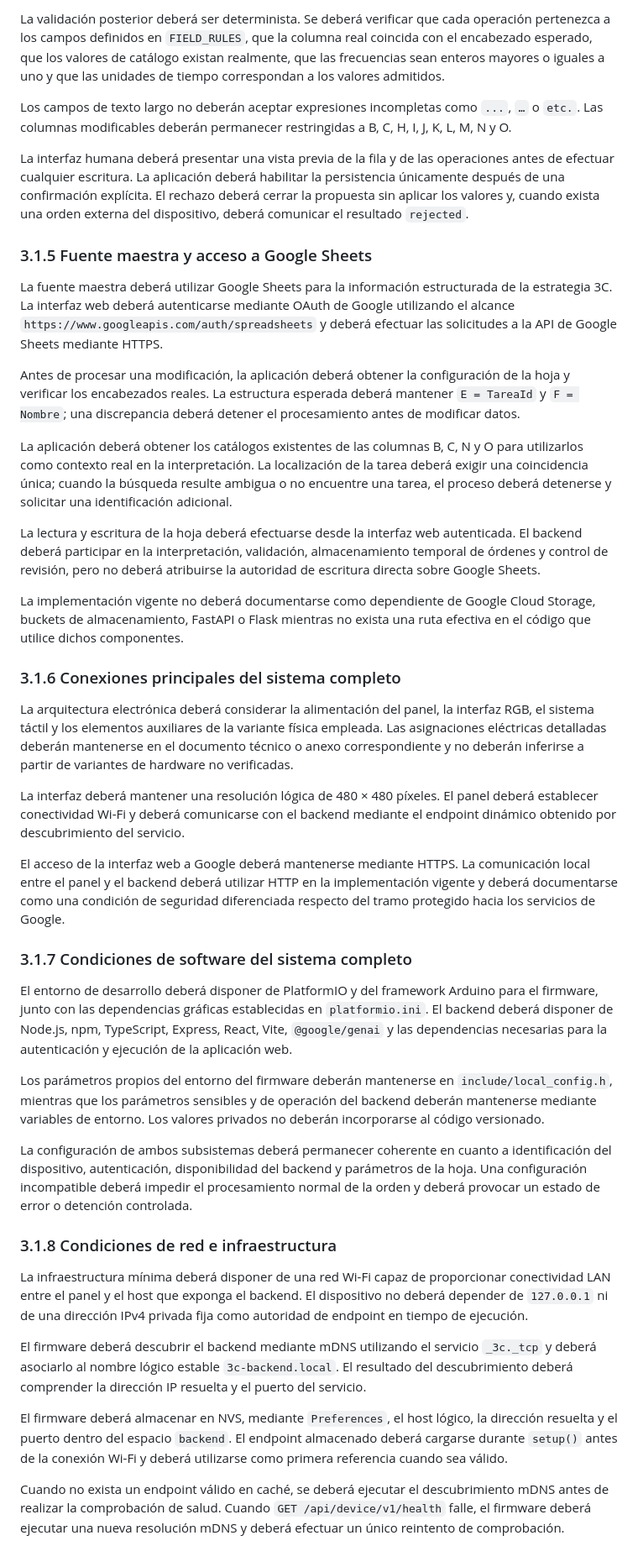
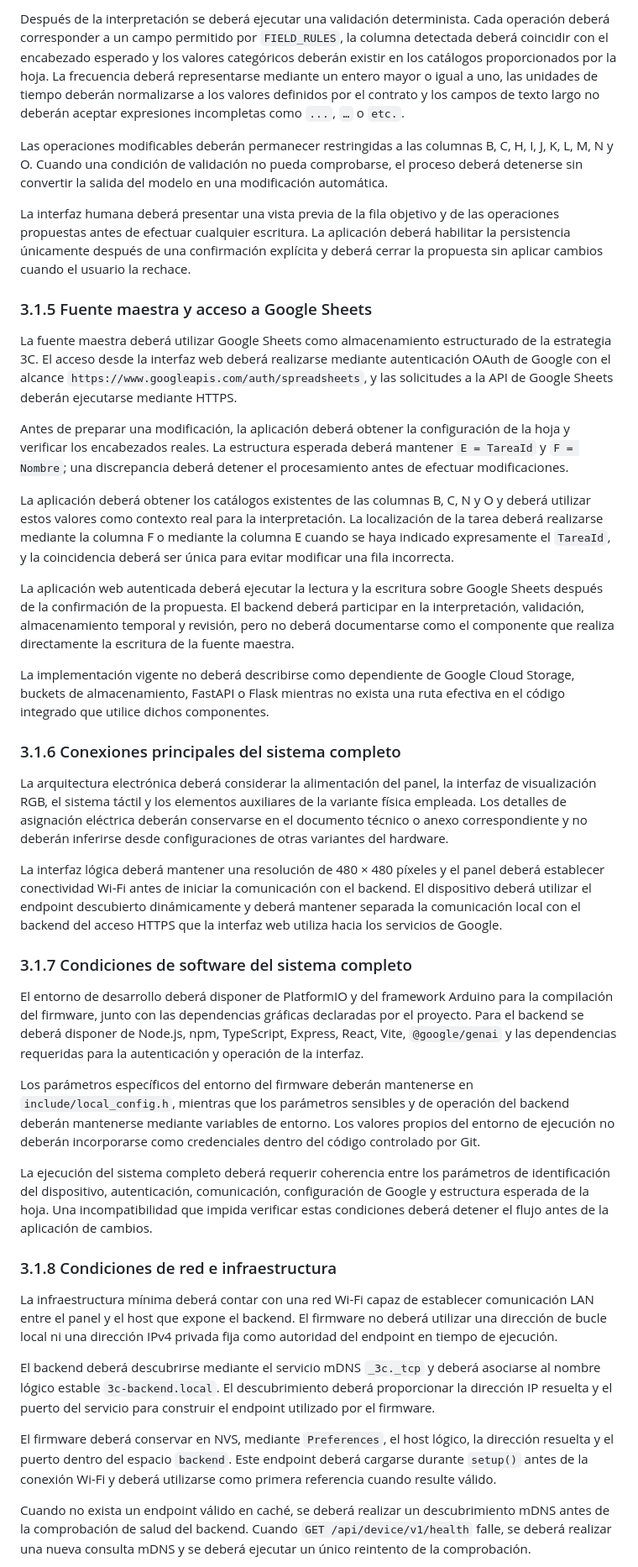
Before and after one commit to wpv10barza/esp32-firmware-backend-, a Markdown page: README.md, the part around one of its changes. Shown at 84% size. GitHub-like rendering.

```diff
--- a/README.md
+++ b/README.md
@@ -107,45 +101,43 @@ El contrato de salida deberá contener, como mínimo, `tarea_buscada`, `tarea_id
 
-La validación posterior deberá ser determinista. Se deberá verificar que cada operación pertenezca a los campos definidos en `FIELD_RULES`, que la columna real coincida con el encabezado esperado, que los valores de catálogo existan realmente, que las frecuencias sean enteros mayores o iguales a uno y que las unidades de tiempo correspondan a los valores admitidos.
+Después de la interpretación se deberá ejecutar una validación determinista. Cada operación deberá corresponder a un campo permitido por `FIELD_RULES`, la columna detectada deberá coincidir con el encabezado esperado y los valores categóricos deberán existir en los catálogos proporcionados por la hoja. La frecuencia deberá representarse mediante un entero mayor o igual a uno, las unidades de tiempo deberán normalizarse a los valores definidos por el contrato y los campos de texto largo no deberán aceptar expresiones incompletas como `...`, `…` o `etc.`.
 
-Los campos de texto largo no deberán aceptar expresiones incompletas como `...`, `…` o `etc.`. Las columnas modificables deberán permanecer restringidas a B, C, H, I, J, K, L, M, N y O.
+Las operaciones modificables deberán permanecer restringidas a las columnas B, C, H, I, J, K, L, M, N y O. Cuando una condición de validación no pueda comprobarse, el proceso deberá detenerse sin convertir la salida del modelo en una modificación automática.
 
-La interfaz humana deberá presentar una vista previa de la fila y de las operaciones antes de efectuar cualquier escritura. La aplicación deberá habilitar la persistencia únicamente después de una confirmación explícita. El rechazo deberá cerrar la propuesta sin aplicar los valores y, cuando exista una orden externa del dispositivo, deberá comunicar el resultado `rejected`.
+La interfaz humana deberá presentar una vista previa de la fila objetivo y de las operaciones propuestas antes de efectuar cualquier escritura. La aplicación deberá habilitar la persistencia únicamente después de una confirmación explícita y deberá cerrar la propuesta sin aplicar cambios cuando el usuario la rechace.
 
 ### 3.1.5 Fuente maestra y acceso a Google Sheets
 
-La fuente maestra deberá utilizar Google Sheets para la información estructurada de la estrategia 3C. La interfaz web deberá autenticarse mediante OAuth de Google utilizando el alcance `https://www.googleapis.com/auth/spreadsheets` y deberá efectuar las solicitudes a la API de Google Sheets mediante HTTPS.
+La fuente maestra deberá utilizar Google Sheets como almacenamiento estructurado de la estrategia 3C. El acceso desde la interfaz web deberá realizarse mediante autenticación OAuth de Google con el alcance `https://www.googleapis.com/auth/spreadsheets`, y las solicitudes a la API de Google Sheets deberán ejecutarse mediante HTTPS.
 
-Antes de procesar una modificación, la aplicación deberá obtener la configuración de la hoja y verificar los encabezados reales. La estructura esperada deberá mantener `E = TareaId` y `F = Nombre`; una discrepancia deberá detener el procesamiento antes de modificar datos.
+Antes de preparar una modificación, la aplicación deberá obtener la configuración de la hoja y verificar los encabezados reales. La estructura esperada deberá mantener `E = TareaId` y `F = Nombre`; una discrepancia deberá detener el procesamiento antes de efectuar modificaciones.
 
-La aplicación deberá obtener los catálogos existentes de las columnas B, C, N y O para utilizarlos como contexto real en la interpretación. La localización de la tarea deberá exigir una coincidencia única; cuando la búsqueda resulte ambigua o no encuentre una tarea, el proceso deberá detenerse y solicitar una identificación adicional.
+La aplicación deberá obtener los catálogos existentes de las columnas B, C, N y O y deberá utilizar estos valores como contexto real para la interpretación. La localización de la tarea deberá realizarse mediante la columna F o mediante la columna E cuando se haya indicado expresamente el `TareaId`, y la coincidencia deberá ser única para evitar modificar una fila incorrecta.
 
-La lectura y escritura de la hoja deberá efectuarse desde la interfaz web autenticada. El backend deberá participar en la interpretación, validación, almacenamiento temporal de órdenes y control de revisión, pero no deberá atribuirse la autoridad de escritura directa sobre Google Sheets.
+La aplicación web autenticada deberá ejecutar la lectura y la escritura sobre Google Sheets después de la confirmación de la propuesta. El backend deberá participar en la interpretación, validación, almacenamiento temporal y revisión, pero no deberá documentarse como el componente que realiza directamente la escritura de la fuente maestra.
 
-La implementación vigente no deberá documentarse como dependiente de Google Cloud Storage, buckets de almacenamiento, FastAPI o Flask mientras no exista una ruta efectiva en el código que utilice dichos componentes.
+La implementación vigente no deberá describirse como dependiente de Google Cloud Storage, buckets de almacenamiento, FastAPI o Flask mientras no exista una ruta efectiva en el código integrado que utilice dichos componentes.
 
 ### 3.1.6 Conexiones principales del sistema completo
 
-La arquitectura electrónica deberá considerar la alimentación del panel, la interfaz RGB, el sistema táctil y los elementos auxiliares de la variante física empleada. Las asignaciones eléctricas detalladas deberán mantenerse en el documento técnico o anexo correspondiente y no deberán inferirse a partir de variantes de hardware no verificadas.
+La arquitectura electrónica deberá considerar la alimentación del panel, la interfaz de visualización RGB, el sistema táctil y los elementos auxiliares de la variante física empleada. Los detalles de asignación eléctrica deberán conservarse en el documento técnico o anexo correspondiente y no deberán inferirse desde configuraciones de otras variantes del hardware.
 
-La interfaz deberá mantener una resolución lógica de 480 × 480 píxeles. El panel deberá establecer conectividad Wi-Fi y deberá comunicarse con el backend mediante el endpoint dinámico obtenido por descubrimiento del servicio.
-
-El acceso de la interfaz web a Google deberá mantenerse mediante HTTPS. La comunicación local entre el panel y el backend deberá utilizar HTTP en la implementación vigente y deberá documentarse como una condición de seguridad diferenciada respecto del tramo protegido hacia los servicios de Google.
+La interfaz lógica deberá mantener una resolución de 480 × 480 píxeles y el panel deberá establecer conectividad Wi-Fi antes de iniciar la comunicación con el backend. El dispositivo deberá utilizar el endpoint descubierto dinámicamente y deberá mantener separada la comunicación local con el backend del acceso HTTPS que la interfaz web utiliza hacia los servicios de Google.
 
 ### 3.1.7 Condiciones de software del sistema completo
 
-El entorno de desarrollo deberá disponer de PlatformIO y del framework Arduino para el firmware, junto con las dependencias gráficas establecidas en `platformio.ini`. El backend deberá disponer de Node.js, npm, TypeScript, Express, React, Vite, `@google/genai` y las dependencias necesarias para la autenticación y ejecución de la aplicación web.
+El entorno de desarrollo deberá disponer de PlatformIO y del framework Arduino para la compilación del firmware, junto con las dependencias gráficas declaradas por el proyecto. Para el backend se deberá disponer de Node.js, npm, TypeScript, Express, React, Vite, `@google/genai` y las dependencias requeridas para la autenticación y operación de la interfaz.
 
-Los parámetros propios del entorno del firmware deberán mantenerse en `include/local_config.h`, mientras que los parámetros sensibles y de operación del backend deberán mantenerse mediante variables de entorno. Los valores privados no deberán incorporarse al código versionado.
+Los parámetros específicos del entorno del firmware deberán mantenerse en `include/local_config.h`, mientras que los parámetros sensibles y de operación del backend deberán mantenerse mediante variables de entorno. Los valores propios del entorno de ejecución no deberán incorporarse como credenciales dentro del código controlado por Git.
 
-La configuración de ambos subsistemas deberá permanecer coherente en cuanto a identificación del dispositivo, autenticación, disponibilidad del backend y parámetros de la hoja. Una configuración incompatible deberá impedir el procesamiento normal de la orden y deberá provocar un estado de error o detención controlada.
+La ejecución del sistema completo deberá requerir coherencia entre los parámetros de identificación del dispositivo, autenticación, comunicación, configuración de Google y estructura esperada de la hoja. Una incompatibilidad que impida verificar estas condiciones deberá detener el flujo antes de la aplicación de cambios.
 
 ### 3.1.8 Condiciones de red e infraestructura
 
-La infraestructura mínima deberá disponer de una red Wi-Fi capaz de proporcionar conectividad LAN entre el panel y el host que exponga el backend. El dispositivo no deberá depender de `127.0.0.1` ni de una dirección IPv4 privada fija como autoridad de endpoint en tiempo de ejecución.
+La infraestructura mínima deberá contar con una red Wi-Fi capaz de establecer comunicación LAN entre el panel y el host que expone el backend. El firmware no deberá utilizar una dirección de bucle local ni una dirección IPv4 privada fija como autoridad del endpoint en tiempo de ejecución.
 
-El firmware deberá descubrir el backend mediante mDNS utilizando el servicio `_3c._tcp` y deberá asociarlo al nombre lógico estable `3c-backend.local`. El resultado del descubrimiento deberá comprender la dirección IP resuelta y el puerto del servicio.
+El backend deberá descubrirse mediante el servicio mDNS `_3c._tcp` y deberá asociarse al nombre lógico estable `3c-backend.local`. El descubrimiento deberá proporcionar la dirección IP resuelta y el puerto del servicio para construir el endpoint utilizado por el firmware.
 
-El firmware deberá almacenar en NVS, mediante `Preferences`, el host lógico, la dirección resuelta y el puerto dentro del espacio `backend`. El endpoint almacenado deberá cargarse durante `setup()` antes de la conexión Wi-Fi y deberá utilizarse como primera referencia cuando sea válido.
+El firmware deberá conservar en NVS, mediante `Preferences`, el host lógico, la dirección resuelta y el puerto dentro del espacio `backend`. Este endpoint deberá cargarse durante `setup()` antes de la conexión Wi-Fi y deberá utilizarse como primera referencia cuando resulte válido.
 
-Cuando no exista un endpoint válido en caché, se deberá ejecutar el descubrimiento mDNS antes de realizar la comprobación de salud. Cuando `GET /api/device/v1/health` falle, el firmware deberá ejecutar una nueva resolución mDNS y deberá efectuar un único reintento de comprobación.
+Cuando no exista un endpoint válido en caché, se deberá realizar un descubrimiento mDNS antes de la comprobación de salud del backend. Cuando `GET /api/device/v1/health` falle, se deberá realizar una nueva consulta mDNS y se deberá ejecutar un único reintento de la comprobación.
 
```
Also changed, not shown: other parts of README.md (+35 -43 lines).
